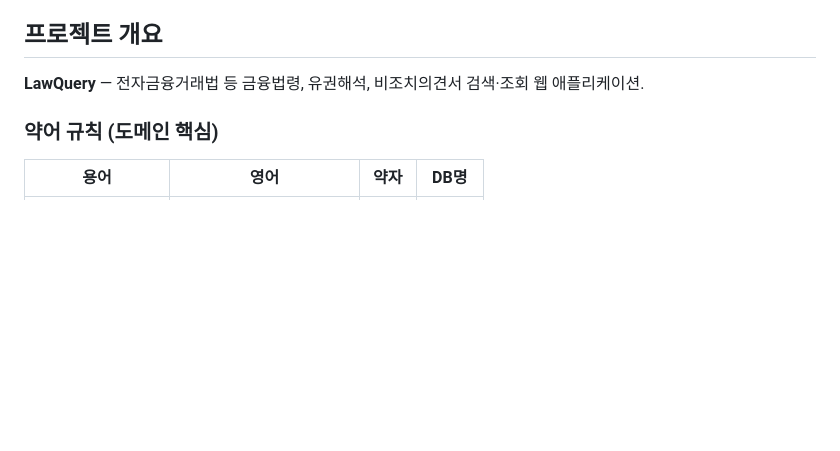
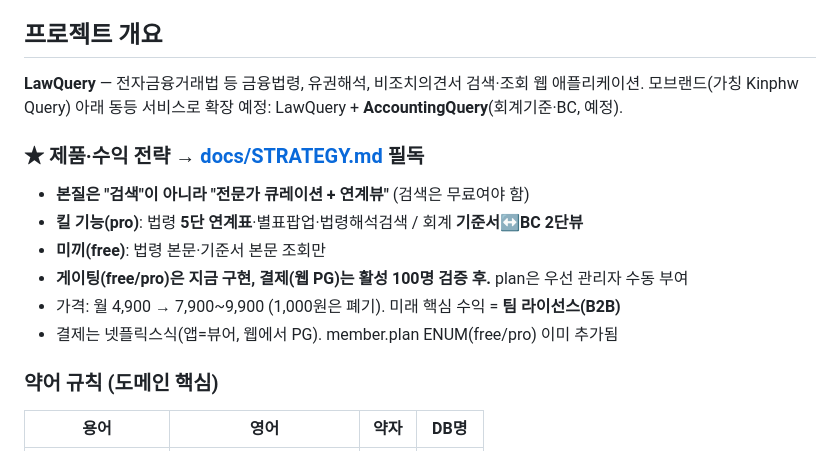
Before and after one commit to kinphw/LawQuery, a Markdown page: CLAUDE.md, the part around the change. GitHub-like rendering; blank space fills up the shorter version.

```diff
--- a/CLAUDE.md
+++ b/CLAUDE.md
@@ -5,6 +5,15 @@ This file provides guidance to Claude Code (claude.ai/code) when working with co
 ## 프로젝트 개요
 
 **LawQuery** — 전자금융거래법 등 금융법령, 유권해석, 비조치의견서 검색·조회 웹 애플리케이션.
+모브랜드(가칭 Kinphw Query) 아래 동등 서비스로 확장 예정: LawQuery + **AccountingQuery**(회계기준·BC, 예정).
+
+### ★ 제품·수익 전략 → [docs/STRATEGY.md](docs/STRATEGY.md) 필독
+- **본질은 "검색"이 아니라 "전문가 큐레이션 + 연계뷰"** (검색은 무료여야 함)
+- **킬 기능(pro)**: 법령 **5단 연계표**·별표팝업·법령해석검색 / 회계 **기준서↔BC 2단뷰**
+- **미끼(free)**: 법령 본문·기준서 본문 조회만
+- **게이팅(free/pro)은 지금 구현, 결제(웹 PG)는 활성 100명 검증 후.** plan은 우선 관리자 수동 부여
+- 가격: 월 4,900 → 7,900~9,900 (1,000원은 폐기). 미래 핵심 수익 = **팀 라이선스(B2B)**
+- 결제는 넷플릭스식(앱=뷰어, 웹에서 PG). member.plan ENUM(free/pro) 이미 추가됨
 
 ### 약어 규칙 (도메인 핵심)
 | 용어 | 영어 | 약자 | DB명 |
```
Also changed, not shown: docs/STRATEGY.md (added, +101 -0 lines).
